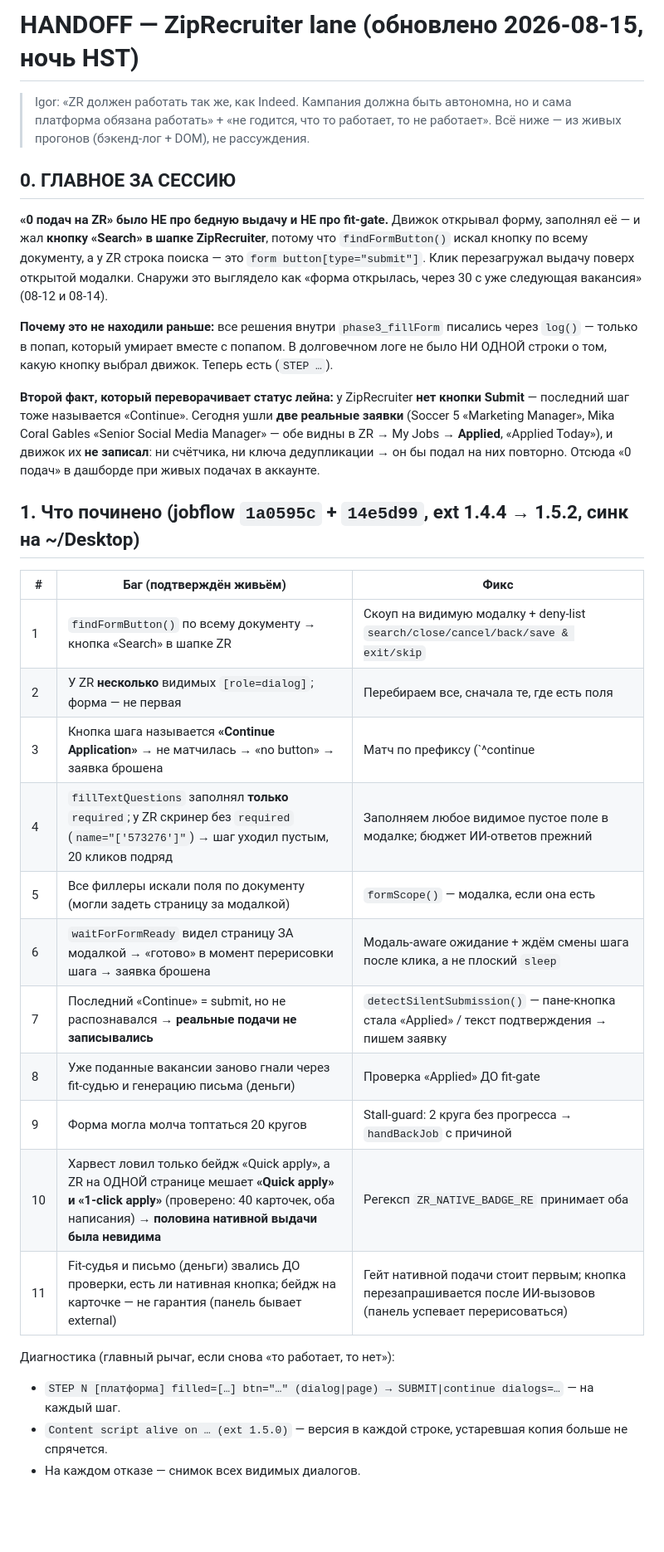
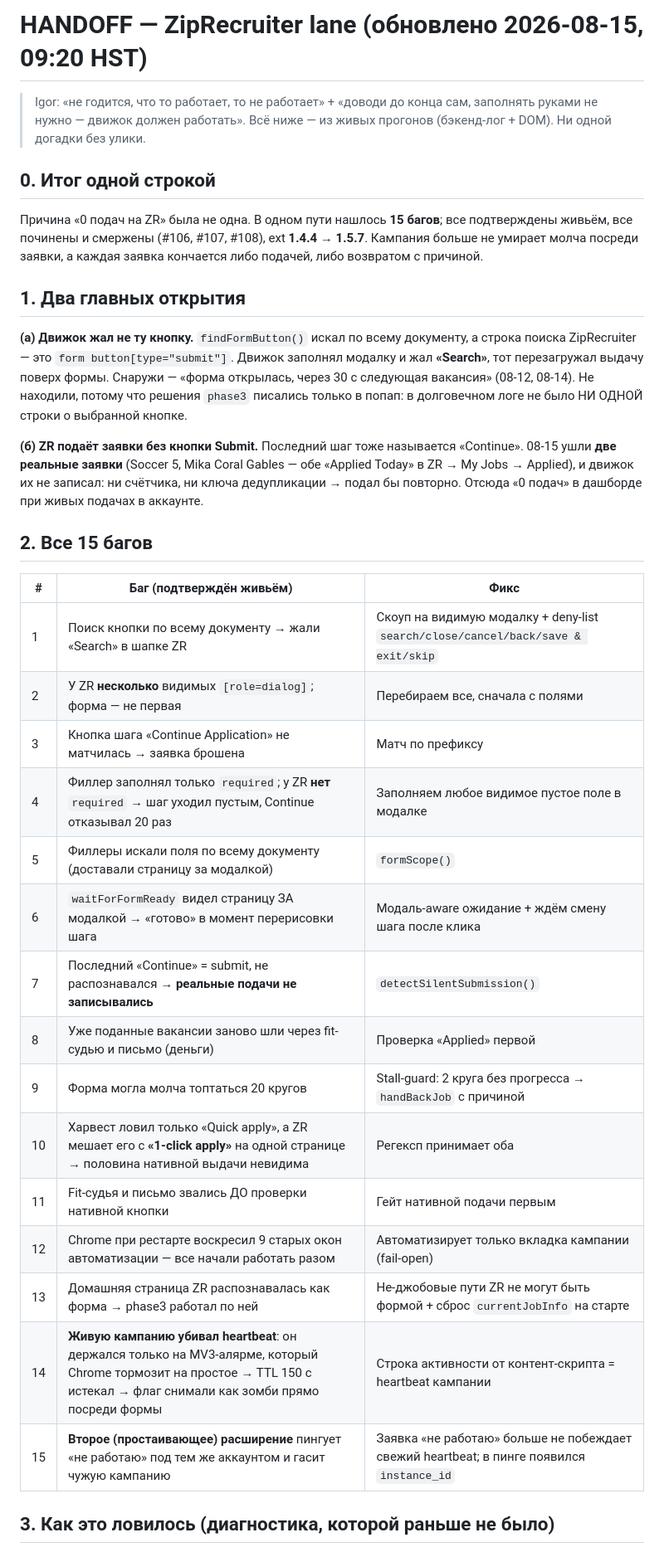
Before and after one commit to igorlinnick-hub/HireDrop, a Markdown page: docs/handoff/ziprecruiter-lane.md, the part around one of its changes. Shown at 83% size. GitHub-like rendering; blank space fills up the shorter version.

```diff
--- a/docs/handoff/ziprecruiter-lane.md
+++ b/docs/handoff/ziprecruiter-lane.md
@@ -1,46 +1,48 @@
-# HANDOFF — ZipRecruiter lane (обновлено 2026-08-15, ночь HST)
+# HANDOFF — ZipRecruiter lane (обновлено 2026-08-15, 09:20 HST)
 
-> Igor: «ZR должен работать так же, как Indeed. Кампания должна быть автономна, но и сама
-> платформа обязана работать» + «не годится, что то работает, то не работает».
-> Всё ниже — из живых прогонов (бэкенд-лог + DOM), не рассуждения.
+> Igor: «не годится, что то работает, то не работает» + «доводи до конца сам, заполнять
+> руками не нужно — движок должен работать».
+> Всё ниже — из живых прогонов (бэкенд-лог + DOM). Ни одной догадки без улики.
 
-## 0. ГЛАВНОЕ ЗА СЕССИЮ
+## 0. Итог одной строкой
 
-**«0 подач на ZR» было НЕ про бедную выдачу и НЕ про fit-gate.** Движок открывал форму,
-заполнял её — и жал **кнопку «Search» в шапке ZipRecruiter**, потому что `findFormButton()`
-искал кнопку по всему документу, а у ZR строка поиска — это `form button[type="submit"]`.
-Клик перезагружал выдачу поверх открытой модалки. Снаружи это выглядело как «форма открылась,
-через 30 с уже следующая вакансия» (08-12 и 08-14).
+Причина «0 подач на ZR» была не одна. В одном пути нашлось **15 багов**; все подтверждены
+живьём, все починены и смержены (#106, #107, #108), ext **1.4.4 → 1.5.7**. Кампания
+больше не умирает молча посреди заявки, а каждая заявка кончается либо подачей, либо
+возвратом с причиной.
 
-**Почему это не находили раньше:** все решения внутри `phase3_fillForm` писались через
-`log()` — только в попап, который умирает вместе с попапом. В долговечном логе не было НИ ОДНОЙ
-строки о том, какую кнопку выбрал движок. Теперь есть (`STEP …`).
+## 1. Два главных открытия
 
-**Второй факт, который переворачивает статус лейна:** у ZipRecruiter **нет кнопки Submit** —
-последний шаг тоже называется «Continue». Сегодня ушли **две реальные заявки**
-(Soccer 5 «Marketing Manager», Mika Coral Gables «Senior Social Media Manager» — обе видны в
-ZR → My Jobs → **Applied**, «Applied Today»), и движок их **не записал**: ни счётчика, ни
-ключа дедупликации → он бы подал на них повторно. Отсюда «0 подач» в дашборде при живых подачах
-в аккаунте.
+**(а) Движок жал не ту кнопку.** `findFormButton()` искал по всему документу, а строка
+поиска ZipRecruiter — это `form button[type="submit"]`. Движок заполнял модалку и жал
+**«Search»**, тот перезагружал выдачу поверх формы. Снаружи — «форма открылась, через 30 с
+следующая вакансия» (08-12, 08-14). Не находили, потому что решения `phase3` писались
+только в попап: в долговечном логе не было НИ ОДНОЙ строки о выбранной кнопке.
 
-## 1. Что починено (jobflow `1a0595c` + `14e5d99`, ext 1.4.4 → **1.5.2**, синк на ~/Desktop)
+**(б) ZR подаёт заявки без кнопки Submit.** Последний шаг тоже называется «Continue».
+08-15 ушли **две реальные заявки** (Soccer 5, Mika Coral Gables — обе «Applied Today» в
+ZR → My Jobs → Applied), и движок их не записал: ни счётчика, ни ключа дедупликации →
+подал бы повторно. Отсюда «0 подач» в дашборде при живых подачах в аккаунте.
+
+## 2. Все 15 багов
 
 | # | Баг (подтверждён живьём) | Фикс |
 |---|---|---|
-| 1 | `findFormButton()` по всему документу → кнопка «Search» в шапке ZR | Скоуп на видимую модалку + deny-list `search/close/cancel/back/save & exit/skip` |
-| 2 | У ZR **несколько** видимых `[role=dialog]`; форма — не первая | Перебираем все, сначала те, где есть поля |
-| 3 | Кнопка шага называется **«Continue Application»** → не матчилась → «no button» → заявка брошена | Матч по префиксу (`^continue|next|submit|review|apply|…`) |
-| 4 | `fillTextQuestions` заполнял **только** `required`; у ZR скринер без `required` (`name="['573276']"`) → шаг уходил пустым, 20 кликов подряд | Заполняем любое видимое пустое поле в модалке; бюджет ИИ-ответов прежний |
-| 5 | Все филлеры искали поля по документу (могли задеть страницу за модалкой) | `formScope()` — модалка, если она есть |
-| 6 | `waitForFormReady` видел страницу ЗА модалкой → «готово» в момент перерисовки шага → заявка брошена | Модаль-aware ожидание + ждём смены шага после клика, а не плоский `sleep` |
-| 7 | Последний «Continue» = submit, но не распознавался → **реальные подачи не записывались** | `detectSilentSubmission()` — пане-кнопка стала «Applied» / текст подтверждения → пишем заявку |
-| 8 | Уже поданные вакансии заново гнали через fit-судью и генерацию письма (деньги) | Проверка «Applied» ДО fit-gate |
+| 1 | Поиск кнопки по всему документу → жали «Search» в шапке ZR | Скоуп на видимую модалку + deny-list `search/close/cancel/back/save & exit/skip` |
+| 2 | У ZR **несколько** видимых `[role=dialog]`; форма — не первая | Перебираем все, сначала с полями |
+| 3 | Кнопка шага «Continue Application» не матчилась → заявка брошена | Матч по префиксу |
+| 4 | Филлер заполнял только `required`; у ZR **нет** `required` → шаг уходил пустым, Continue отказывал 20 раз | Заполняем любое видимое пустое поле в модалке |
+| 5 | Филлеры искали поля по всему документу (доставали страницу за модалкой) | `formScope()` |
+| 6 | `waitForFormReady` видел страницу ЗА модалкой → «готово» в момент перерисовки шага | Модаль-aware ожидание + ждём смену шага после клика |
+| 7 | Последний «Continue» = submit, не распознавался → **реальные подачи не записывались** | `detectSilentSubmission()` |
+| 8 | Уже поданные вакансии заново шли через fit-судью и письмо (деньги) | Проверка «Applied» первой |
 | 9 | Форма могла молча топтаться 20 кругов | Stall-guard: 2 круга без прогресса → `handBackJob` с причиной |
-| 10 | Харвест ловил только бейдж «Quick apply», а ZR на ОДНОЙ странице мешает **«Quick apply» и «1-click apply»** (проверено: 40 карточек, оба написания) → **половина нативной выдачи была невидима** | Регексп `ZR_NATIVE_BADGE_RE` принимает оба |
-| 11 | Fit-судья и письмо (деньги) звались ДО проверки, есть ли нативная кнопка; бейдж на карточке — не гарантия (панель бывает external) | Гейт нативной подачи стоит первым; кнопка перезапрашивается после ИИ-вызовов (панель успевает перерисоваться) |
+| 10 | Харвест ловил только «Quick apply», а ZR мешает его с **«1-click apply»** на одной странице → половина нативной выдачи невидима | Регексп принимает оба |
+| 11 | Fit-судья и письмо звались ДО проверки нативной кнопки | Гейт нативной подачи первым |
+| 12 | Chrome при рестарте воскресил 9 старых окон автоматизации — все начали работать разом | Автоматизирует только вкладка кампании (fail-open) |
+| 13 | Домашняя страница ZR распознавалась как форма → phase3 работал по ней | Не-джобовые пути ZR не могут быть формой + сброс `currentJobInfo` на старте |
+| 14 | **Живую кампанию убивал heartbeat**: он держался только на MV3-алярме, который Chrome тормозит на простое → TTL 150 с истекал → флаг снимали как зомби прямо посреди формы | Строка активности от контент-скрипта = heartbeat кампании |
+| 15 | **Второе (простаивающее) расширение** пингует «не работаю» под тем же аккаунтом и гасит чужую кампанию | Заявка «не работаю» больше не побеждает свежий heartbeat; в пинге появился `instance_id` |
 
-Диагностика (главный рычаг, если снова «то работает, то нет»):
-- `STEP N [платформа] filled=[…] btn="…" (dialog|page) → SUBMIT|continue dialogs=…` — на каждый шаг.
-- `Content script alive on … (ext 1.5.0)` — версия в каждой строке, устаревшая копия больше не спрячется.
-- На каждом отказе — снимок всех видимых диалогов.
+## 3. Как это ловилось (диагностика, которой раньше не было)
 
```
Also changed, not shown: other parts of docs/handoff/ziprecruiter-lane.md (+38 -33 lines).
